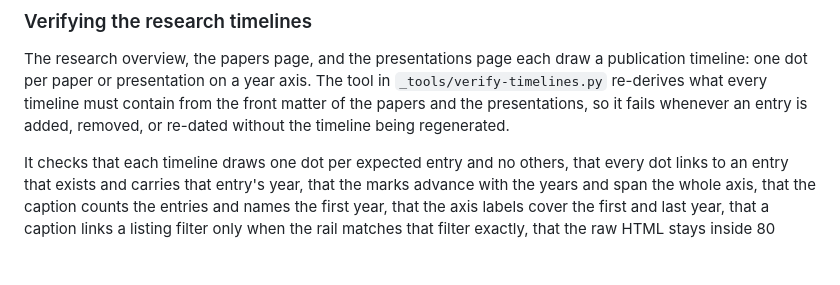
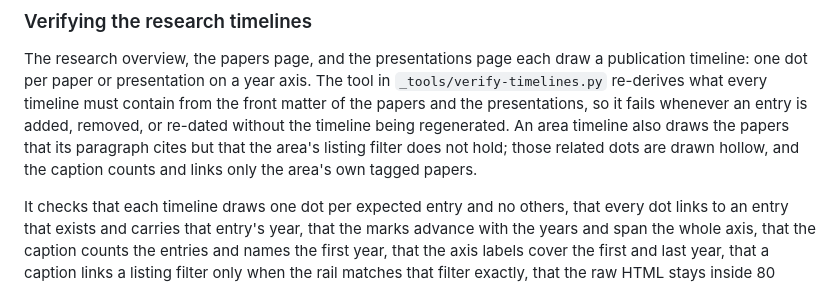
Before and after one commit to gkapfham/www.gregorykapfhammer.com, a Markdown page: README.md, the part around the change. Rendered like a GitHub page; blank space fills up the shorter version.

Commit message:
docs: Add more details to the README.md file as a reminder about how to use one of the timeline scripts.

```diff
--- a/README.md
+++ b/README.md
@@ -195,7 +195,10 @@ The research overview, the papers page, and the presentations page each draw a
 publication timeline: one dot per paper or presentation on a year axis. The tool
 in `_tools/verify-timelines.py` re-derives what every timeline must contain from
 the front matter of the papers and the presentations, so it fails whenever an
-entry is added, removed, or re-dated without the timeline being regenerated.
+entry is added, removed, or re-dated without the timeline being regenerated. An
+area timeline also draws the papers that its paragraph cites but that the
+area's listing filter does not hold; those related dots are drawn hollow, and
+the caption counts and links only the area's own tagged papers.
 
 It checks that each timeline draws one dot per expected entry and no others,
 that every dot links to an entry that exists and carries that entry's year,
```
